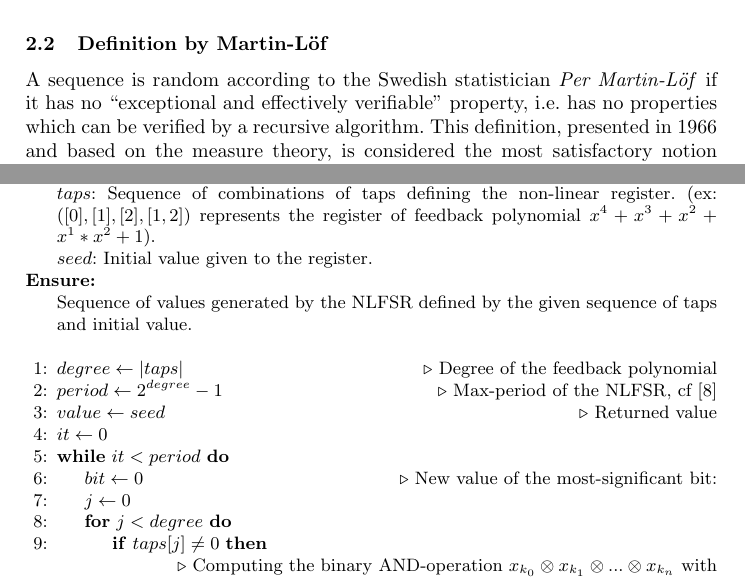
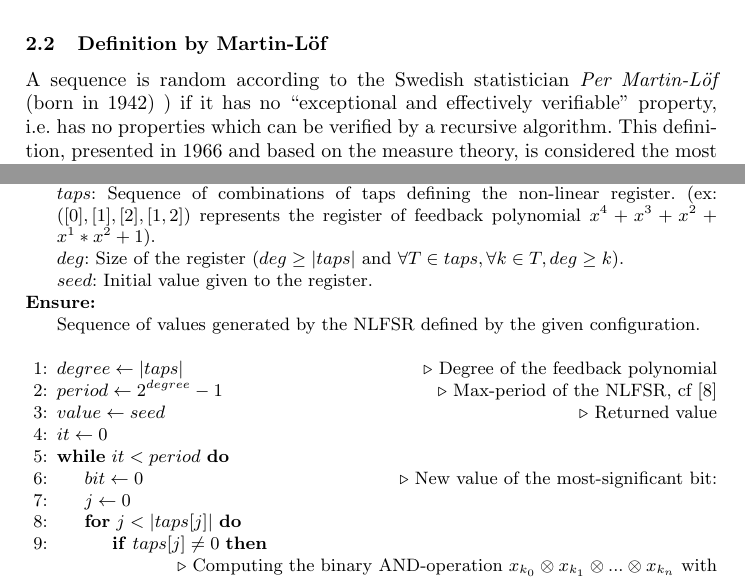
Before and after one commit to benjaminplanche/random-number-generator, a LaTeX thesis (latex/main.tex): two parts of pages 2 and 6 of 10, joined at a grey line, cut so that both start at the same text. Compiled offline with pdfLaTeX.

Commit message:
<Report> Correcting Algo

```diff
--- a/latex/main.tex
+++ b/latex/main.tex
@@ -68,7 +68,7 @@ This first definition was however unsatisfying, because of the failed attempts t
 
 \subsection{Definition by Martin-L\"{o}f}
 
-A sequence is random according to the Swedish statistician \emph{Per Martin-L\"{o}f} if it has no ``exceptional and effectively verifiable'' property, i.e. has no properties which can be verified by a recursive algorithm. This definition, presented in 1966 and based on the measure theory, is considered the most satisfactory notion of algorithmic randomness. It is considered as a \textit{frequency / measure-theoretic} approach to randomness \cite{down}.
+A sequence is random according to the Swedish statistician \emph{Per Martin-L\"{o}f} (born in 1942) ) if it has no ``exceptional and effectively verifiable'' property, i.e. has no properties which can be verified by a recursive algorithm. This definition, presented in 1966 and based on the measure theory, is considered the most satisfactory notion of algorithmic randomness. It is considered as a \textit{frequency / measure-theoretic} approach to randomness \cite{down}.
 
 \subsection{Definition by Levin/Chaitin}
 
@@ -184,9 +184,10 @@ Algorithm \ref{alg:nlfsr} shows how to generate non-linear feedback shift regist
   \begin{algorithmic}[1]
     \Require
       \Statex $taps$: Sequence of combinations of taps defining the non-linear register. (ex: $([0],[1],[2],[1,2])$ represents the register of feedback polynomial $x^4 + x^3 + x^2  + x^1*x^2 + 1$).
+      \Statex $deg$: Size of the register ($deg \geq |taps|$ and $\forall T \in taps, \forall k \in T, deg \geq k$).
       \Statex $seed$: Initial value given to the register.
     \Ensure
-      \Statex Sequence of values generated by the NLFSR defined by the given sequence of taps and initial value.
+      \Statex Sequence of values generated by the NLFSR defined by the given configuration.
     \Statex
     \State $degree \gets |taps|$ \Comment{Degree of the feedback polynomial}
     \State $period \gets 2^{degree} - 1$ \Comment{Max-period of the NLFSR, cf \cite{dubro}}
@@ -195,7 +196,7 @@ Algorithm \ref{alg:nlfsr} shows how to generate non-linear feedback shift regist
     \While{$it < period$}
         \State $bit \gets 0$ \Comment{New value of the most-significant bit:}
         \State $j \gets 0$
-        \For{$j<degree$}
+        \For{$j< |taps[j]|$}
         	\If{$taps[j] \neq 0$}
 
             	\Comment{Computing the binary AND-operation $x_{k_0} \otimes x_{k_1} \otimes ... \otimes x_{k_n}$ with $[k_0, k_1, ..., k_n]$ the $j$-th taps array}
```
Also changed, not shown: latex/main.tex (2 more changed lines).
